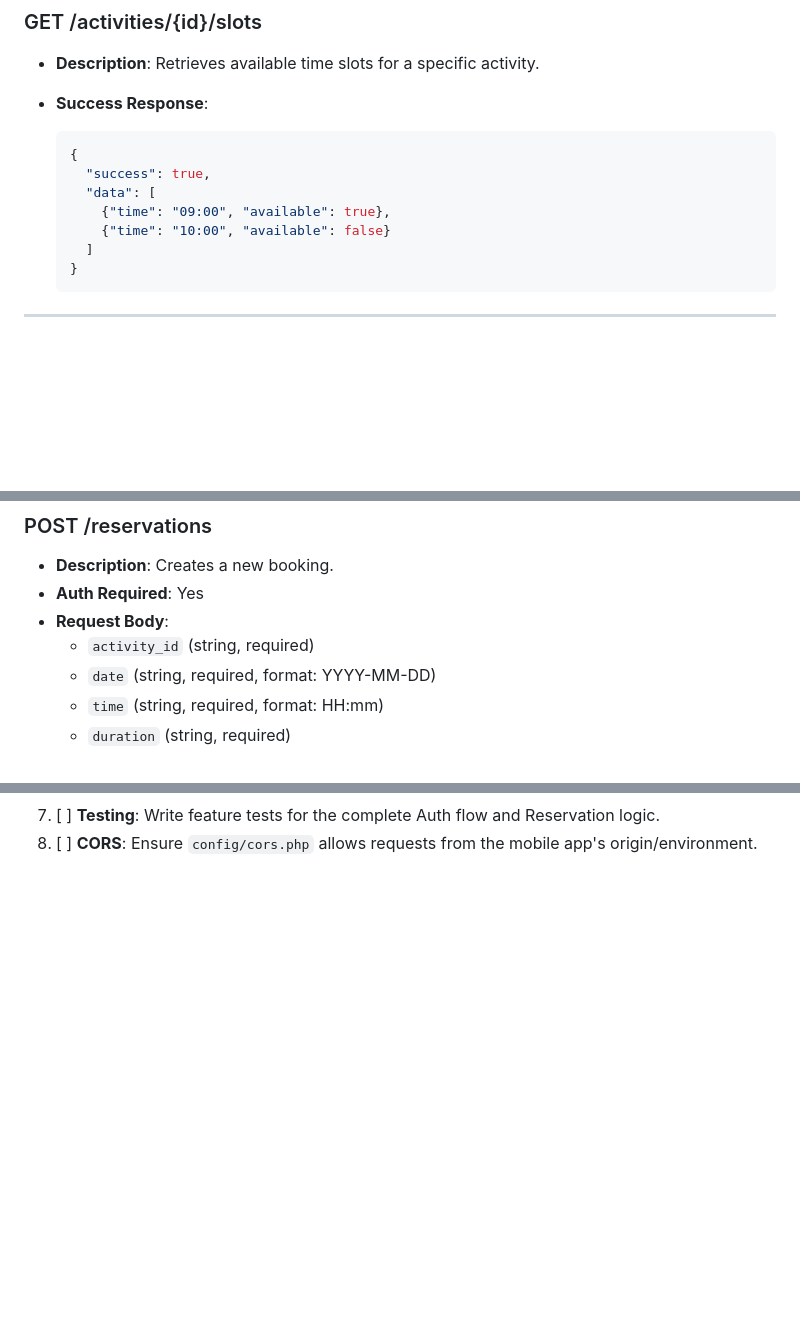
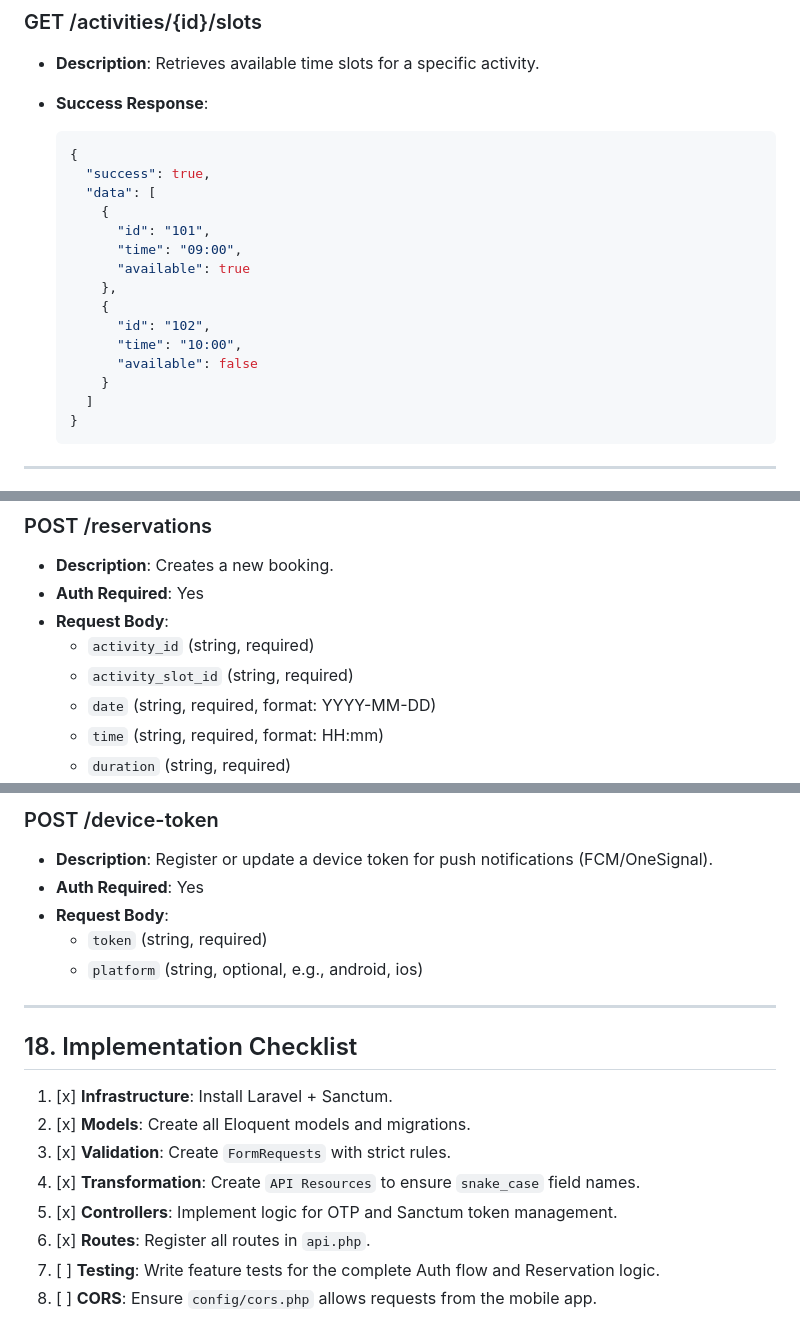
Before and after one commit to abdulbarry-dev/bourgo-arena-mobile, a Markdown page: API.md, 3 parts joined by grey strips. GitHub-like rendering; blank space fills up the shorter version.

````diff
--- a/API.md
+++ b/API.md
@@ -260,8 +260,16 @@ All API responses must follow a consistent JSON structure.
     {
       "success": true,
       "data": [
-        {"time": "09:00", "available": true},
-        {"time": "10:00", "available": false}
+        {
+          "id": "101",
+          "time": "09:00",
+          "available": true
+        },
+        {
+          "id": "102",
+          "time": "10:00",
+          "available": false
+        }
       ]
     }
     ```
@@ -302,6 +310,7 @@ All API responses must follow a consistent JSON structure.
 * **Auth Required**: Yes
 * **Request Body**:
   * `activity_id` (string, required)
+  * `activity_slot_id` (string, required)
   * `date` (string, required, format: YYYY-MM-DD)
   * `time` (string, required, format: HH:mm)
   * `duration` (string, required)
@@ -459,2 +528,20 @@ Route::prefix('v1')->group(function () {
+### POST /device-token
+
+* **Description**: Register or update a device token for push notifications (FCM/OneSignal).
+* **Auth Required**: Yes
+* **Request Body**:
+  * `token` (string, required)
+  * `platform` (string, optional, e.g., android, ios)
+
+---
+
+## 18. Implementation Checklist
+
+1. [x] **Infrastructure**: Install Laravel + Sanctum.
+2. [x] **Models**: Create all Eloquent models and migrations.
+3. [x] **Validation**: Create `FormRequests` with strict rules.
+4. [x] **Transformation**: Create `API Resources` to ensure `snake_case` field names.
+5. [x] **Controllers**: Implement logic for OTP and Sanctum token management.
+6. [x] **Routes**: Register all routes in `api.php`.
 7. [ ] **Testing**: Write feature tests for the complete Auth flow and Reservation logic.
-8. [ ] **CORS**: Ensure `config/cors.php` allows requests from the mobile app's origin/environment.
+8. [ ] **CORS**: Ensure `config/cors.php` allows requests from the mobile app.
````
Also changed, not shown: other parts of API.md (+67 -7 lines).
